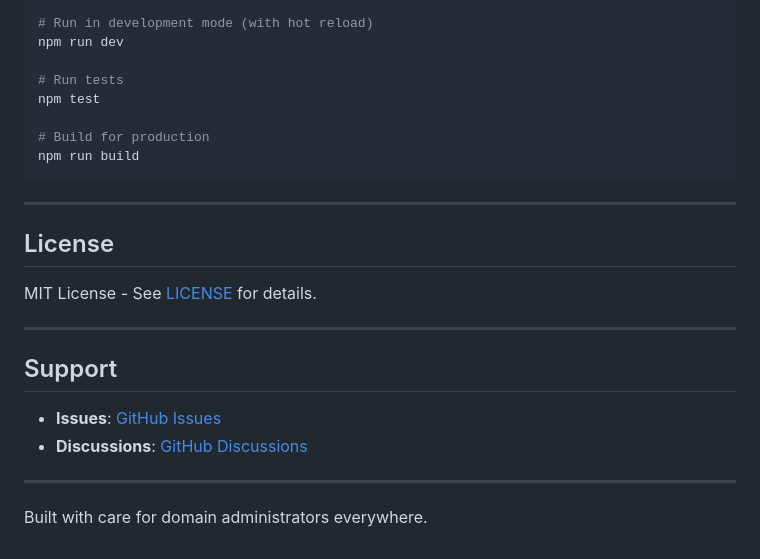
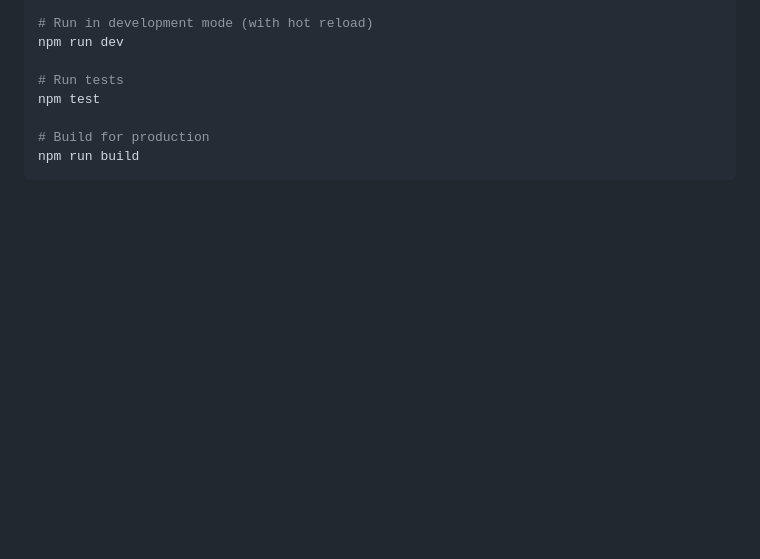
Before and after one commit to sanchodevs/domain-monitor, a Markdown page: README.md, the part around one of its changes. Rendered like a GitHub page; blank space fills up the shorter version.

````diff
--- a/README.md
+++ b/README.md
@@ -722,20 +661,3 @@ npm test
 # Build for production
 npm run build
 ```
-
----
-
-## License
-
-MIT License - See [LICENSE](LICENSE) for details.
-
----
-
-## Support
-
-- **Issues**: [GitHub Issues](https://github.com/sanchodevs/domain-monitor/issues)
-- **Discussions**: [GitHub Discussions](https://github.com/sanchodevs/domain-monitor/discussions)
-
----
-
-Built with care for domain administrators everywhere.
````
Also changed, not shown: other parts of README.md (+0 -61 lines).
